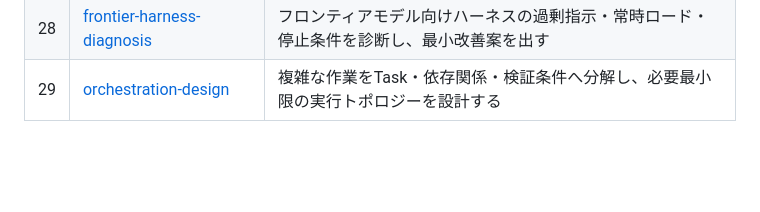
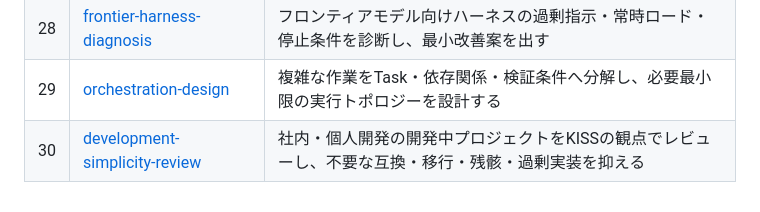
Before and after one commit to u7chan/skill-stash, a Markdown page: README.md, the part around the change. GitHub-like rendering; blank space fills up the shorter version.

Commit message:
feat: add development simplicity review skill (#39)
* feat: add development simplicity review skill

* docs: list development simplicity review skill

```diff
--- a/README.md
+++ b/README.md
@@ -35,3 +35,4 @@
 | 27 | [rag-system-design](rag-system-design/SKILL.md) | RAGありきにせず、質問とデータの性質から知識取得方式を壁打ち・設計する |
 | 28 | [frontier-harness-diagnosis](frontier-harness-diagnosis/SKILL.md) | フロンティアモデル向けハーネスの過剰指示・常時ロード・停止条件を診断し、最小改善案を出す |
 | 29 | [orchestration-design](orchestration-design/SKILL.md) | 複雑な作業をTask・依存関係・検証条件へ分解し、必要最小限の実行トポロジーを設計する |
+| 30 | [development-simplicity-review](development-simplicity-review/SKILL.md) | 社内・個人開発の開発中プロジェクトをKISSの観点でレビューし、不要な互換・移行・残骸・過剰実装を抑える |
```
Also changed, not shown: development-simplicity-review/SKILL.md (added, +83 -0 lines).
